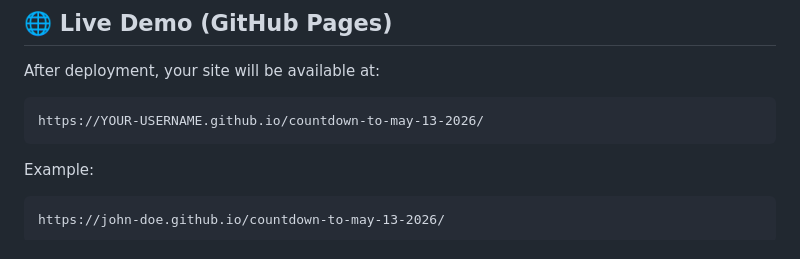
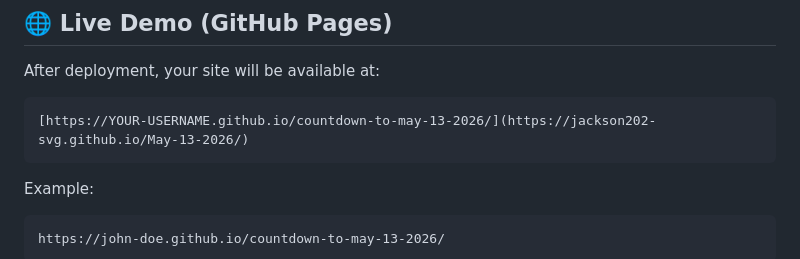
Before and after one commit to Jackson202-svg/May-13-2026, a Markdown page: README.md, the part around the change. Drawn GitHub-style.

````diff
--- a/README.md
+++ b/README.md
@@ -51,7 +51,7 @@ The application recalculates the time difference every second and updates the pa
 After deployment, your site will be available at:
 
 ```
-https://YOUR-USERNAME.github.io/countdown-to-may-13-2026/
+[https://YOUR-USERNAME.github.io/countdown-to-may-13-2026/](https://jackson202-svg.github.io/May-13-2026/)
 ```
 
 Example:
````
